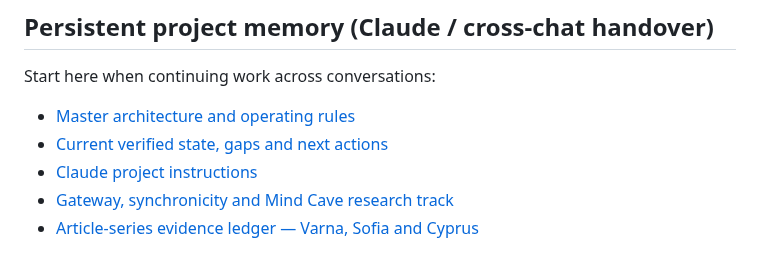
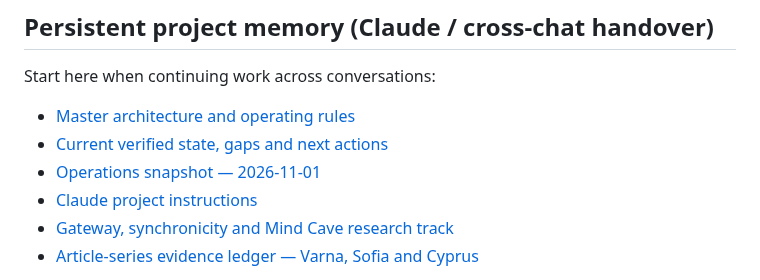
Before and after one commit to selotisk-source/Osiris-mindcloud-ui, a Markdown page: README.md, the part around the change. GitHub-like rendering.

Commit message:
docs: link current operations snapshot

```diff
--- a/README.md
+++ b/README.md
@@ -14,6 +14,7 @@ Start here when continuing work across conversations:
 
 - [Master architecture and operating rules](MINDCORE_MINDCLOUD_MASTER.md)
 - [Current verified state, gaps and next actions](MINDCORE_CURRENT_STATE.md)
+- [Operations snapshot — 2026-11-01](OPERATIONS_STATUS_2026-11-01.md)
 - [Claude project instructions](CLAUDE.md)
 - [Gateway, synchronicity and Mind Cave research track](research/GATEWAY_SYNCHRONICITY_MINDCAVE.md)
 - [Article-series evidence ledger — Varna, Sofia and Cyprus](research/ARTICLE_SERIES_EVIDENCE_LEDGER.md)
```
